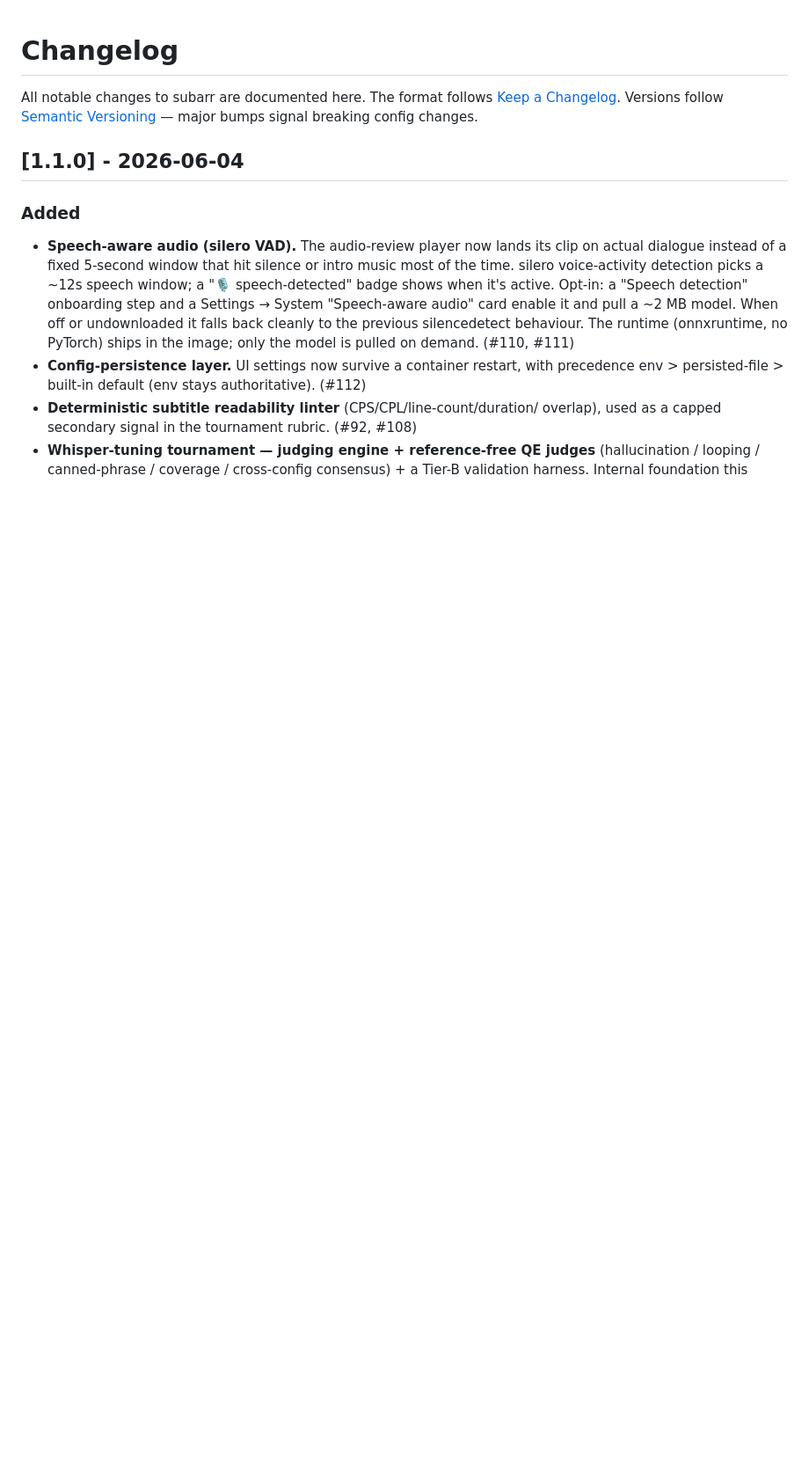
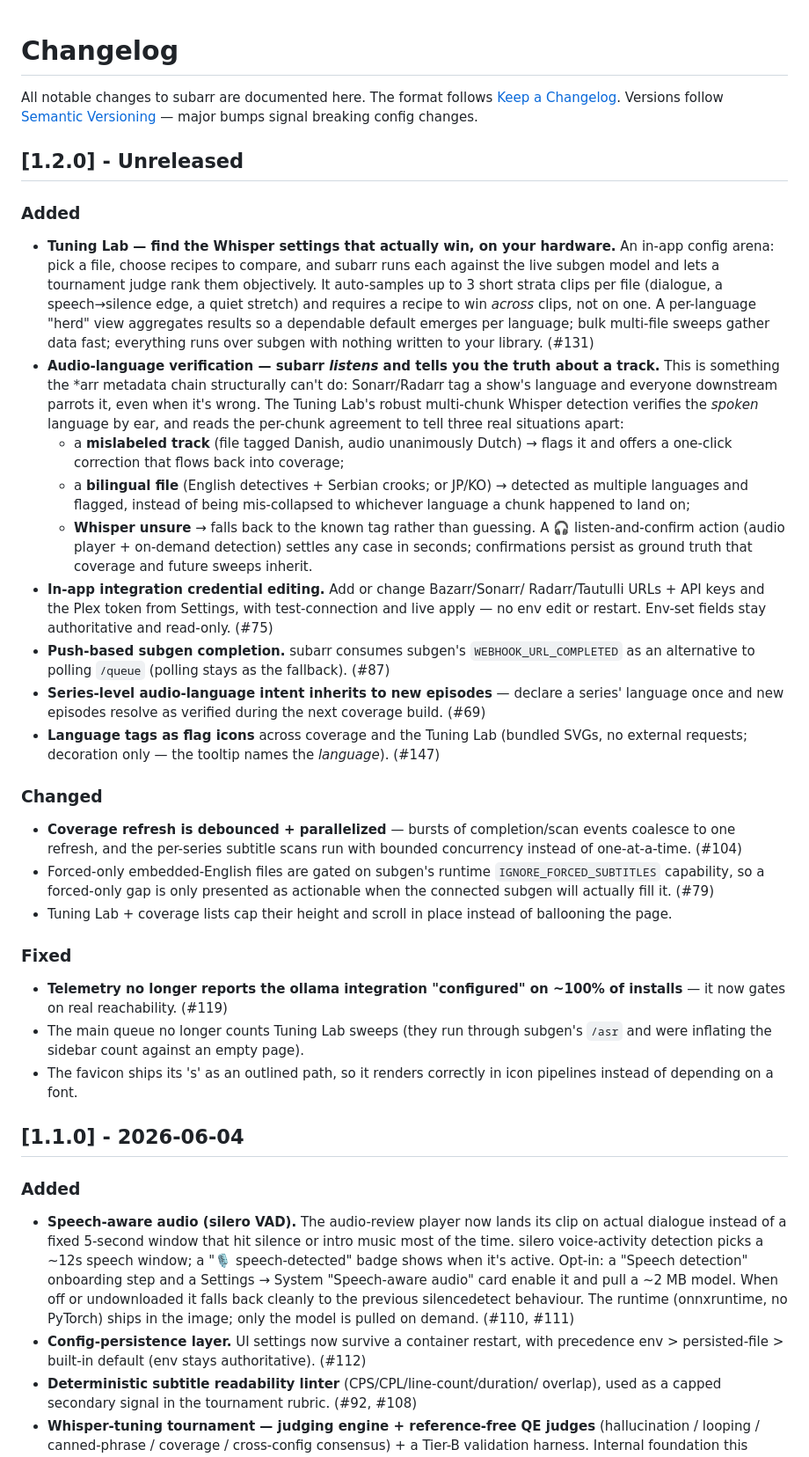
Before and after one commit to coaxk/subarr, a Markdown page: CHANGELOG.md, the part around the change. Shown at 88% size. GitHub-like rendering; blank space fills up the shorter version.

Commit message:
docs(changelog): v1.2.0 section — Tuning Lab + audio-language verification + burndown
Co-Authored-By: Claude Opus 4.8 <noreply@anthropic.com>

```diff
--- a/CHANGELOG.md
+++ b/CHANGELOG.md
@@ -4,6 +4,64 @@ All notable changes to subarr are documented here. The format follows
 [Keep a Changelog](https://keepachangelog.com/). Versions follow
 [Semantic Versioning](https://semver.org/) — major bumps signal
 breaking config changes.
+
+## [1.2.0] - Unreleased
+
+### Added
+- **Tuning Lab — find the Whisper settings that actually win, on your hardware.**
+  An in-app config arena: pick a file, choose recipes to compare, and subarr
+  runs each against the live subgen model and lets a tournament judge rank them
+  objectively. It auto-samples up to 3 short strata clips per file (dialogue, a
+  speech→silence edge, a quiet stretch) and requires a recipe to win *across*
+  clips, not on one. A per-language "herd" view aggregates results so a
+  dependable default emerges per language; bulk multi-file sweeps gather data
+  fast; everything runs over subgen with nothing written to your library. (#131)
+- **Audio-language verification — subarr *listens* and tells you the truth
+  about a track.** This is something the *arr metadata chain structurally
+  can't do: Sonarr/Radarr tag a show's language and everyone downstream
+  parrots it, even when it's wrong. The Tuning Lab's robust multi-chunk Whisper
+  detection verifies the *spoken* language by ear, and reads the per-chunk
+  agreement to tell three real situations apart:
+    - a **mislabeled track** (file tagged Danish, audio unanimously Dutch) →
+      flags it and offers a one-click correction that flows back into coverage;
+    - a **bilingual file** (English detectives + Serbian crooks; or JP/KO) →
+      detected as multiple languages and flagged, instead of being mis-collapsed
+      to whichever language a chunk happened to land on;
+    - **Whisper unsure** → falls back to the known tag rather than guessing.
+  A 🎧 listen-and-confirm action (audio player + on-demand detection) settles
+  any case in seconds; confirmations persist as ground truth that coverage and
+  future sweeps inherit.
+- **In-app integration credential editing.** Add or change Bazarr/Sonarr/
+  Radarr/Tautulli URLs + API keys and the Plex token from Settings, with
+  test-connection and live apply — no env edit or restart. Env-set fields stay
+  authoritative and read-only. (#75)
+- **Push-based subgen completion.** subarr consumes subgen's
+  `WEBHOOK_URL_COMPLETED` as an alternative to polling `/queue` (polling stays
+  as the fallback). (#87)
+- **Series-level audio-language intent inherits to new episodes** — declare a
+  series' language once and new episodes resolve as verified during the next
+  coverage build. (#69)
+- **Language tags as flag icons** across coverage and the Tuning Lab (bundled
+  SVGs, no external requests; decoration only — the tooltip names the
+  *language*). (#147)
+
+### Changed
+- **Coverage refresh is debounced + parallelized** — bursts of completion/scan
+  events coalesce to one refresh, and the per-series subtitle scans run with
+  bounded concurrency instead of one-at-a-time. (#104)
+- Forced-only embedded-English files are gated on subgen's runtime
+  `IGNORE_FORCED_SUBTITLES` capability, so a forced-only gap is only presented
+  as actionable when the connected subgen will actually fill it. (#79)
+- Tuning Lab + coverage lists cap their height and scroll in place instead of
+  ballooning the page.
+
+### Fixed
+- **Telemetry no longer reports the ollama integration "configured" on ~100%
+  of installs** — it now gates on real reachability. (#119)
+- The main queue no longer counts Tuning Lab sweeps (they run through subgen's
+  `/asr` and were inflating the sidebar count against an empty page).
+- The favicon ships its 's' as an outlined path, so it renders correctly in
+  icon pipelines instead of depending on a font.
 
 ## [1.1.0] - 2026-06-04
 
```
